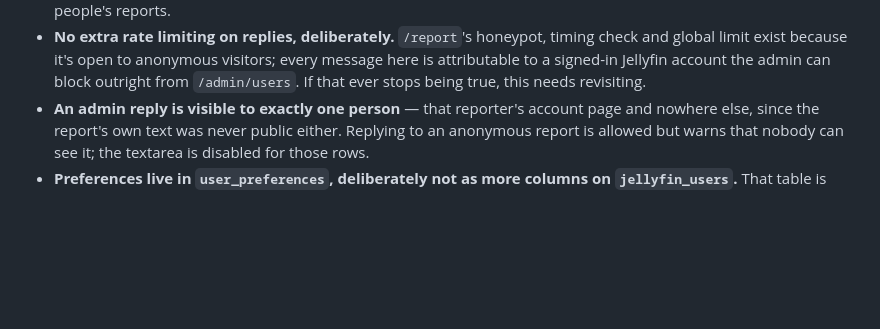
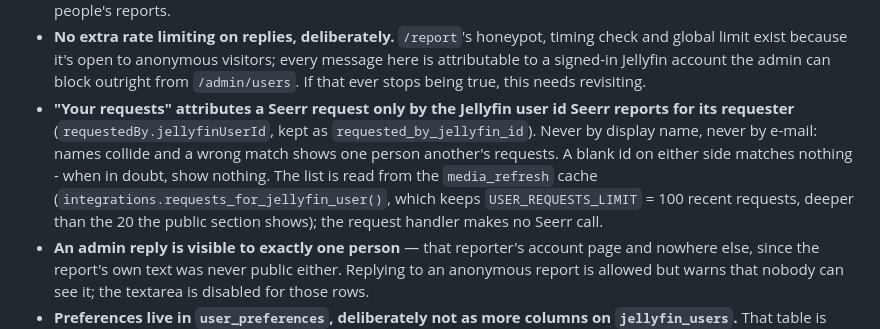
Before and after one commit to Adam4125-officiel/Status-Portal, a Markdown page: docs/claude/auth-and-accounts.md, the part around the change. GitHub-like rendering; blank space fills up the shorter version.

Commit message:
Document the account page's request list
Co-Authored-By: Claude Sonnet 5.5 <noreply@anthropic.com>
Claude-Session: https://claude.ai/code/session_01KLoAdVsRoArNdHAKWWYj29

```diff
--- a/docs/claude/auth-and-accounts.md
+++ b/docs/claude/auth-and-accounts.md
@@ -230,6 +230,14 @@ of personal settings. Reached by clicking the username in the sign-in chip.
   check and global limit exist because it's open to anonymous visitors; every message
   here is attributable to a signed-in Jellyfin account the admin can block outright
   from `/admin/users`. If that ever stops being true, this needs revisiting.
+- **"Your requests" attributes a Seerr request only by the Jellyfin user id Seerr
+  reports for its requester** (`requestedBy.jellyfinUserId`, kept as
+  `requested_by_jellyfin_id`). Never by display name, never by e-mail: names collide and
+  a wrong match shows one person another's requests. A blank id on either side matches
+  nothing - when in doubt, show nothing. The list is read from the `media_refresh` cache
+  (`integrations.requests_for_jellyfin_user()`, which keeps `USER_REQUESTS_LIMIT` = 100
+  recent requests, deeper than the 20 the public section shows); the request handler
+  makes no Seerr call.
 - **An admin reply is visible to exactly one person** — that reporter's account page
   and nowhere else, since the report's own text was never public either. Replying to
   an anonymous report is allowed but warns that nobody can see it; the textarea is
```
Also changed, not shown: docs/HISTORY.md (+9 -2 lines).
